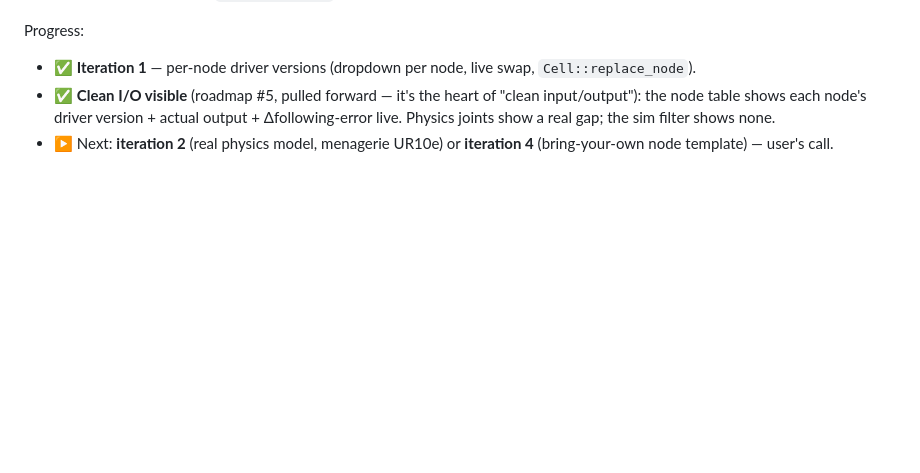
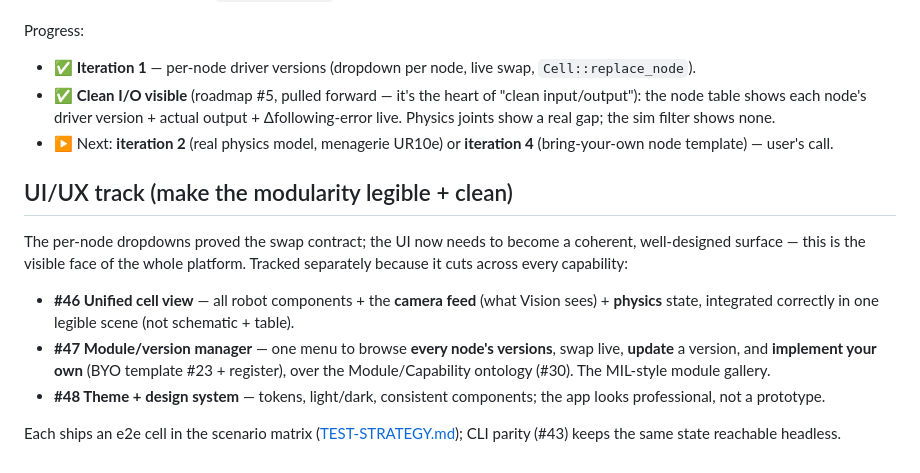
Before and after one commit to brmel/robonode, a Markdown page: docs/ROADMAP-MODULARITY.md, the part around the change. GitHub-like rendering; blank space fills up the shorter version.

Commit message:
docs: make UI redesign, version manager, and theme first-class
The UI mechanics were scattered across issues (#22 goals, #23 BYO, #24
inspector, #6 camera-as-data, #30 ontology) with no cohesive home for a
clean, integrated UI or a design system. Add three first-class issues and
wire them into the architecture + roadmap:

- #46 Unified cell view: all robot components + camera feed (what Vision
  sees) + physics state, integrated and legible in one scene.
- #47 Module/version manager: one menu to see every node's versions, swap,
  update, and implement-your-own (the MIL-style module gallery over #30).
- #48 Theme + design system: tokens, light/dark, consistent components.

ARCHITECTURE Clients node + ROADMAP-MODULARITY gain a UI/UX track; tracker
#19 Phase 2 (UX) expanded via comment. Each ships an e2e scenario-matrix
row (#45) and keeps CLI parity (#43).

Co-Authored-By: Claude Opus 4.8 <noreply@anthropic.com>

```diff
--- a/docs/ROADMAP-MODULARITY.md
+++ b/docs/ROADMAP-MODULARITY.md
@@ -25,3 +25,13 @@ Progress:
 - ✅ **Iteration 1** — per-node driver versions (dropdown per node, live swap, `Cell::replace_node`).
 - ✅ **Clean I/O visible** (roadmap #5, pulled forward — it's the heart of "clean input/output"): the node table shows each node's driver version + actual output + Δfollowing-error live. Physics joints show a real gap; the sim filter shows none.
 - ▶ Next: **iteration 2** (real physics model, menagerie UR10e) or **iteration 4** (bring-your-own node template) — user's call.
+
+## UI/UX track (make the modularity legible + clean)
+
+The per-node dropdowns proved the swap contract; the UI now needs to become a coherent, well-designed surface — this is the visible face of the whole platform. Tracked separately because it cuts across every capability:
+
+- **#46 Unified cell view** — all robot components + the **camera feed** (what Vision sees) + **physics** state, integrated correctly in one legible scene (not schematic + table).
+- **#47 Module/version manager** — one menu to browse **every node's versions**, swap live, **update** a version, and **implement your own** (BYO template #23 + register), over the Module/Capability ontology (#30). The MIL-style module gallery.
+- **#48 Theme + design system** — tokens, light/dark, consistent components; the app looks professional, not a prototype.
+
+Each ships an e2e cell in the scenario matrix ([TEST-STRATEGY.md](TEST-STRATEGY.md)); CLI parity (#43) keeps the same state reachable headless.
```
Also changed, not shown: docs/ARCHITECTURE.md (+1 -1 lines).
